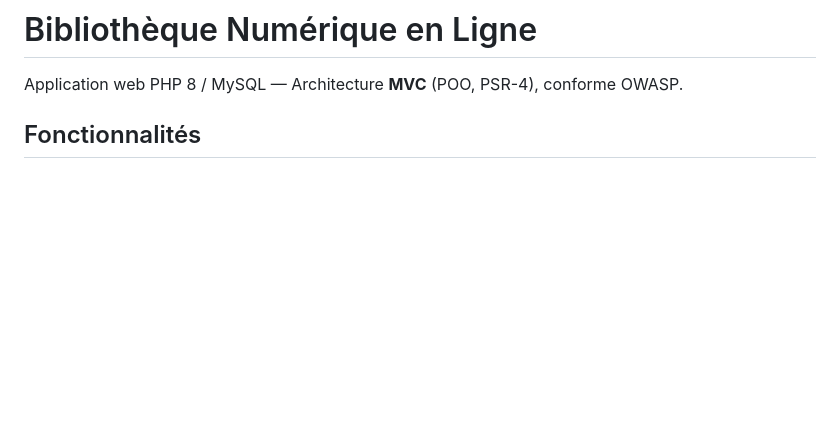
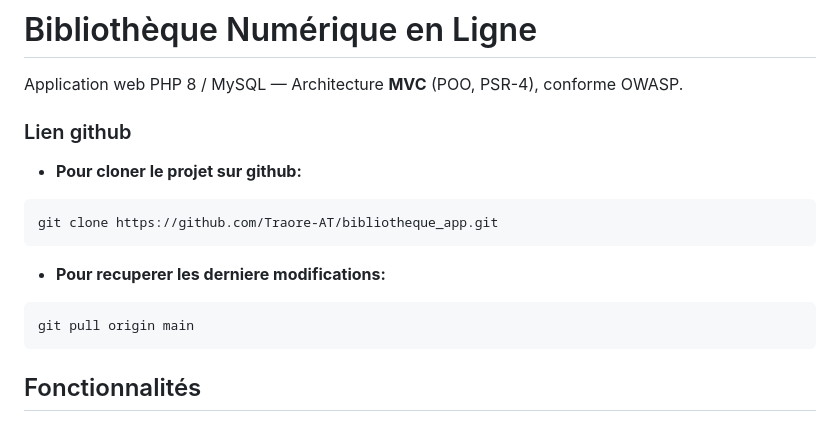
Before and after one commit to Traore-AT/bibliotheque_app, a Markdown page: README.md, the part around the change. Rendered like a GitHub page; blank space fills up the shorter version.

Commit message:
Ajout du path github dans le readmed

````diff
--- a/README.md
+++ b/README.md
@@ -1,6 +1,20 @@
 # Bibliothèque Numérique en Ligne
 
 Application web PHP 8 / MySQL — Architecture **MVC** (POO, PSR-4), conforme OWASP.
+
+### Lien github
+
+- **Pour cloner le projet sur github:**
+
+```bash
+git clone https://github.com/Traore-AT/bibliotheque_app.git
+```
+
+- **Pour recuperer les derniere modifications:**
+
+```bash
+git pull origin main
+```
 
 ## Fonctionnalités
 
````
